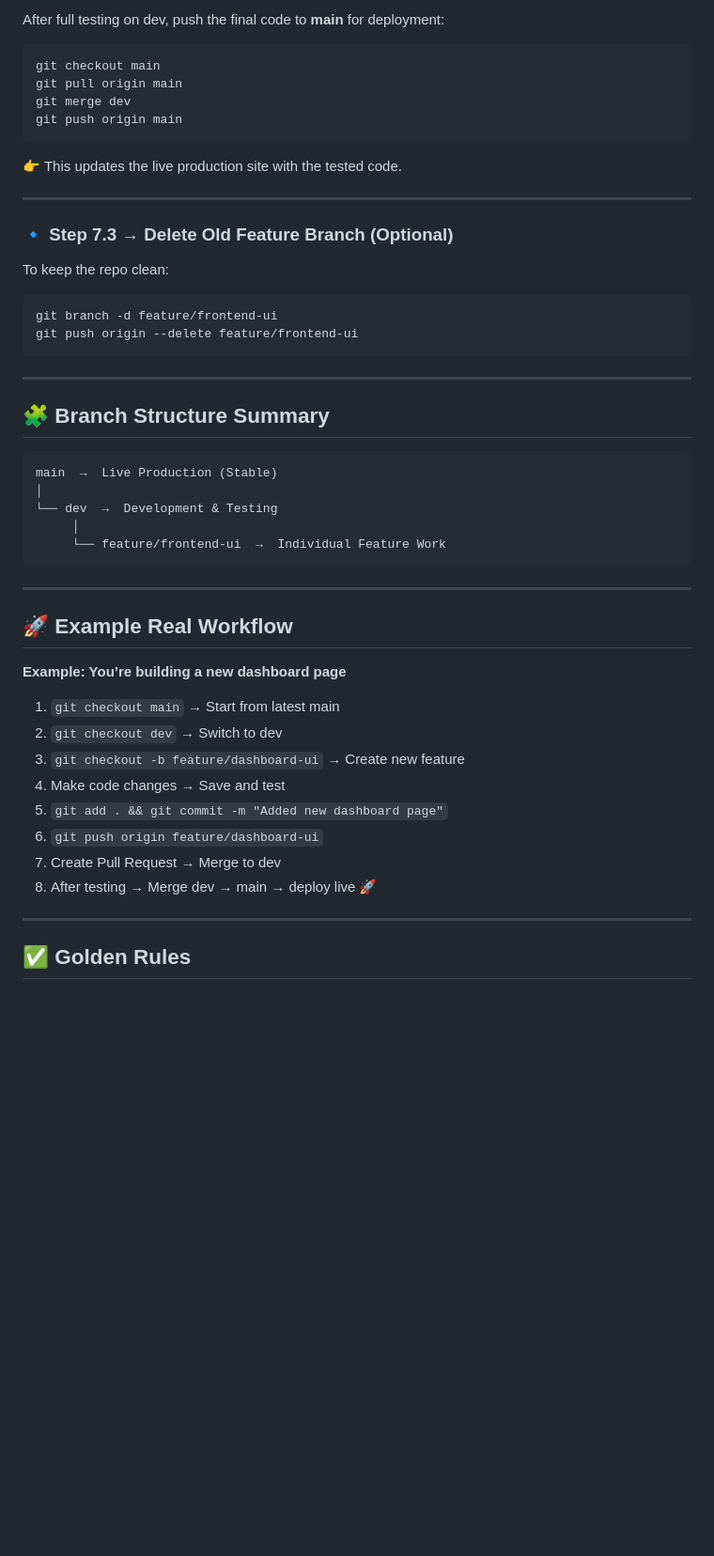
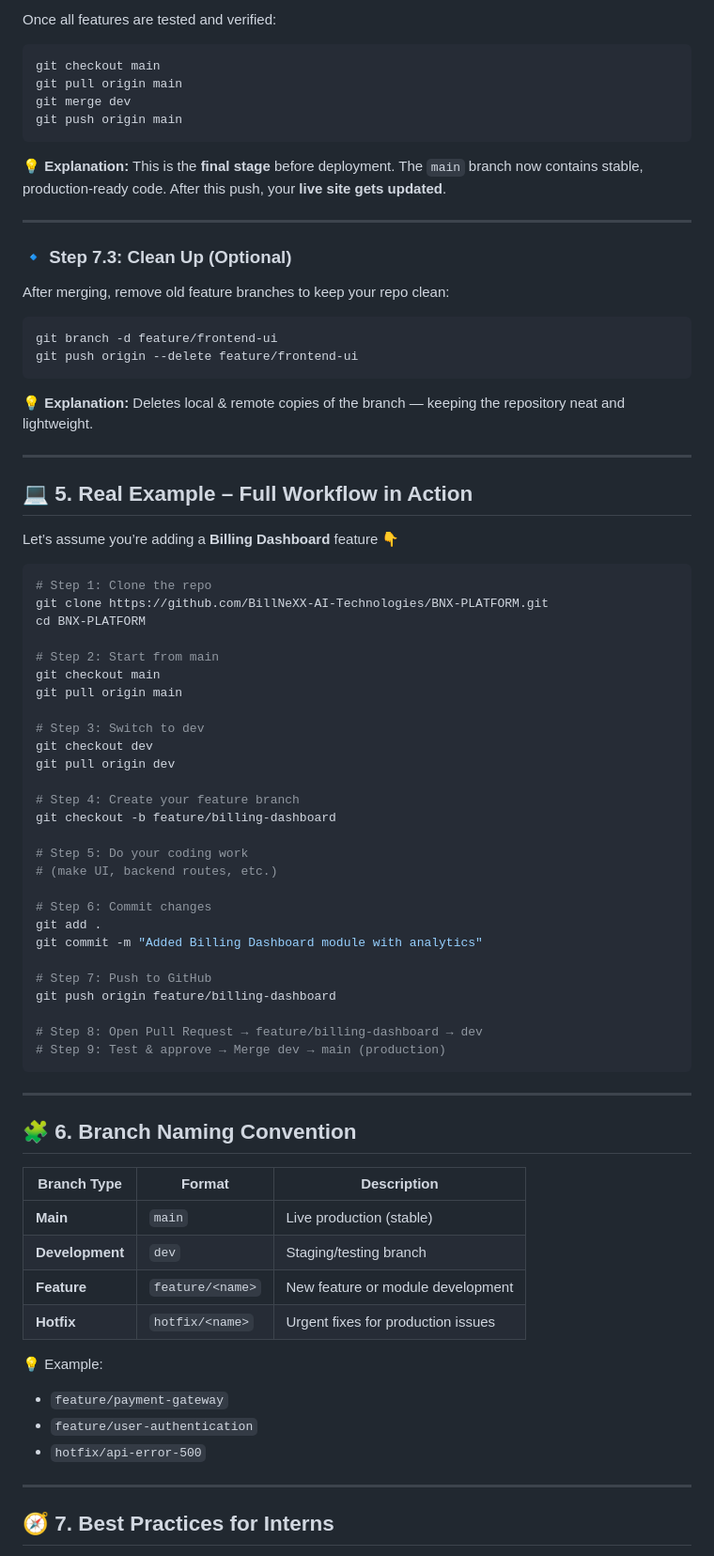
Before and after one commit to BillNeXX-AI-Technologies/BNX-PLATFORM, a Markdown page: README.md, the part around one of its changes. Shown at 94% size. GitHub-like rendering; blank space fills up the shorter version.

````diff
--- a/README.md
+++ b/README.md
@@ -124,5 +195,5 @@ git push origin dev
 
-After full testing on dev, push the final code to **main** for deployment:
+Once all features are tested and verified:
 
 ```bash
 git checkout main
@@ -131,47 +202,78 @@ git merge dev
 git push origin main
 ```
 
-👉 This updates the live production site with the tested code.
+💡 **Explanation:**
+This is the **final stage** before deployment. The `main` branch now contains stable, production-ready code.
+After this push, your **live site gets updated**.
 
 ---
 
-### 🔹 Step 7.3 → Delete Old Feature Branch (Optional)
+### 🔹 Step 7.3: Clean Up (Optional)
 
-To keep the repo clean:
+After merging, remove old feature branches to keep your repo clean:
 
 ```bash
 git branch -d feature/frontend-ui
 git push origin --delete feature/frontend-ui
 ```
 
+💡 **Explanation:**
+Deletes local & remote copies of the branch — keeping the repository neat and lightweight.
+
 ---
 
-## 🧩 Branch Structure Summary
+## 💻 5. Real Example – Full Workflow in Action
 
-```
-main  →  Live Production (Stable)
-│
-└── dev  →  Development & Testing
-     │
-     └── feature/frontend-ui  →  Individual Feature Work
+Let’s assume you’re adding a **Billing Dashboard** feature 👇
+
+```bash
+# Step 1: Clone the repo
+git clone https://github.com/BillNeXX-AI-Technologies/BNX-PLATFORM.git
+cd BNX-PLATFORM
+
+# Step 2: Start from main
+git checkout main
+git pull origin main
+
+# Step 3: Switch to dev
+git checkout dev
+git pull origin dev
+
+# Step 4: Create your feature branch
+git checkout -b feature/billing-dashboard
+
+# Step 5: Do your coding work
+# (make UI, backend routes, etc.)
+
+# Step 6: Commit changes
+git add .
+git commit -m "Added Billing Dashboard module with analytics"
+
+# Step 7: Push to GitHub
+git push origin feature/billing-dashboard
+
+# Step 8: Open Pull Request → feature/billing-dashboard → dev
+# Step 9: Test & approve → Merge dev → main (production)
 ```
 
 ---
 
-## 🚀 Example Real Workflow
+## 🧩 6. Branch Naming Convention
 
-**Example: You’re building a new dashboard page**
+| Branch Type     | Format           | Description                        |
+| --------------- | ---------------- | ---------------------------------- |
+| **Main**        | `main`           | Live production (stable)           |
+| **Development** | `dev`            | Staging/testing branch             |
+| **Feature**     | `feature/<name>` | New feature or module development  |
+| **Hotfix**      | `hotfix/<name>`  | Urgent fixes for production issues |
 
-1. `git checkout main` → Start from latest main
-2. `git checkout dev` → Switch to dev
-3. `git checkout -b feature/dashboard-ui` → Create new feature
-4. Make code changes → Save and test
-5. `git add . && git commit -m "Added new dashboard page"`
-6. `git push origin feature/dashboard-ui`
-7. Create Pull Request → Merge to dev
-8. After testing → Merge dev → main → deploy live 🚀
+💡 Example:
+
+* `feature/payment-gateway`
+* `feature/user-authentication`
+* `hotfix/api-error-500`
 
 ---
 
-## ✅ Golden Rules
+## 🧭 7. Best Practices for Interns
 
````
Also changed, not shown: other parts of README.md (+191 -49 lines).
